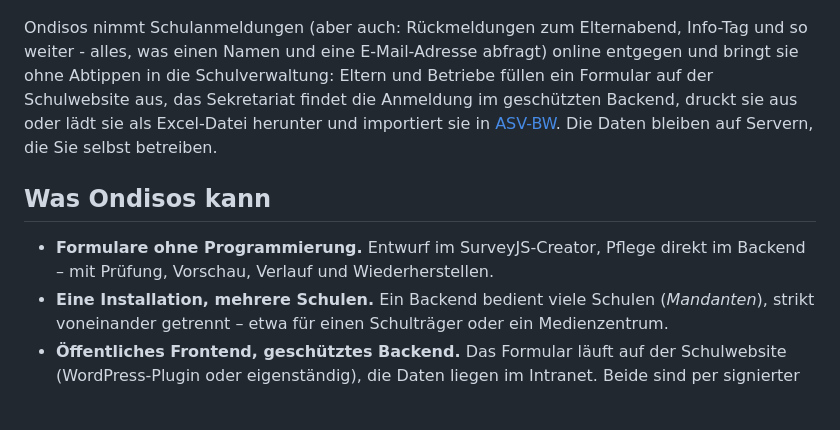
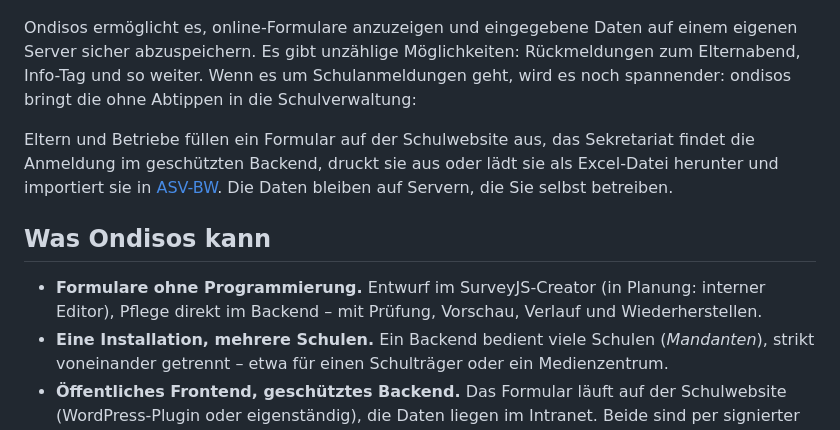
Before and after one commit to digitale-Schulverwaltung-BW/ondisos, a Markdown page: README.md, the part around the change. Rendered like a GitHub page; blank space fills up the shorter version.

Commit message:
documentation updates

```diff
--- a/README.md
+++ b/README.md
@@ -17,14 +17,18 @@
   <img src="docs/img/frontend-formular.png" alt="Anmeldeformular im Frontend" width="720">
 </p>
 
-Ondisos nimmt Schulanmeldungen (aber auch: Rückmeldungen zum Elternabend, Info-Tag und so weiter - alles, was einen Namen und eine E-Mail-Adresse abfragt) online entgegen und bringt sie ohne Abtippen in die Schulverwaltung:
+Ondisos ermöglicht es, online-Formulare anzuzeigen und eingegebene Daten auf einem eigenen Server sicher
+abzuspeichern. Es gibt unzählige Möglichkeiten: Rückmeldungen zum Elternabend, Info-Tag und so weiter. Wenn
+es um Schulanmeldungen geht, wird es noch spannender: ondisos bringt die ohne Abtippen in die
+Schulverwaltung:
+
 Eltern und Betriebe füllen ein Formular auf der Schulwebsite aus, das Sekretariat findet die Anmeldung
 im geschützten Backend, druckt sie aus oder lädt sie als Excel-Datei herunter und importiert sie in
 [ASV-BW](docs/sekretariat/ASV.md). Die Daten bleiben auf Servern, die Sie selbst betreiben.
 
 ## Was Ondisos kann
 
-- **Formulare ohne Programmierung.** Entwurf im SurveyJS-Creator, Pflege direkt im Backend – mit Prüfung, Vorschau, Verlauf und Wiederherstellen.
+- **Formulare ohne Programmierung.** Entwurf im SurveyJS-Creator (in Planung: interner Editor), Pflege direkt im Backend – mit Prüfung, Vorschau, Verlauf und Wiederherstellen.
 - **Eine Installation, mehrere Schulen.** Ein Backend bedient viele Schulen (*Mandanten*), strikt voneinander getrennt – etwa für einen Schulträger oder ein Medienzentrum.
 - **Öffentliches Frontend, geschütztes Backend.** Das Formular läuft auf der Schulwebsite (WordPress-Plugin oder eigenständig), die Daten liegen im Intranet. Beide sind per signierter API verbunden.
 - **Bestätigung für die Anmeldenden.** PDF mit Schul-Logo und Farbe, optional mit angehängtem Merkblatt.
```
Also changed, not shown: 1 other file.
